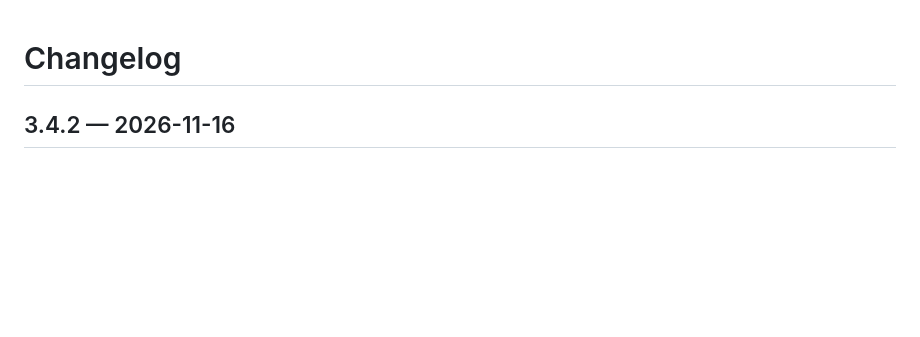
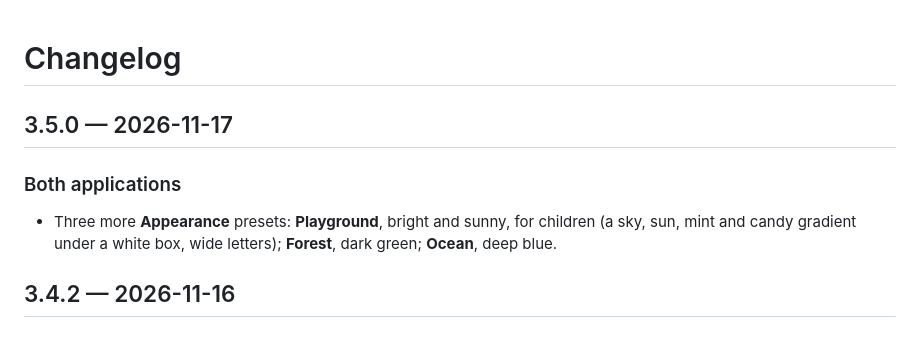
Before and after one commit to pnguyen9/Cyberdeck, a Markdown page: CHANGELOG.md, the part around the change. GitHub-like rendering; blank space fills up the shorter version.

```diff
--- a/CHANGELOG.md
+++ b/CHANGELOG.md
@@ -1,4 +1,11 @@
 # Changelog
+
+## 3.5.0 — 2026-11-17
+
+### Both applications
+- Three more **Appearance** presets: **Playground**, bright and sunny, for children (a sky, sun,
+  mint and candy gradient under a white box, wide letters); **Forest**, dark green; **Ocean**, deep
+  blue.
 
 ## 3.4.2 — 2026-11-16
 
```
Also changed, not shown: README.md (+3 -2 lines), docs/guide/guide.md (+1 -1 lines), docs/guide/images/languages.png, docs/guide/images/library.png, docs/guide/images/story.png, 11 other files.
